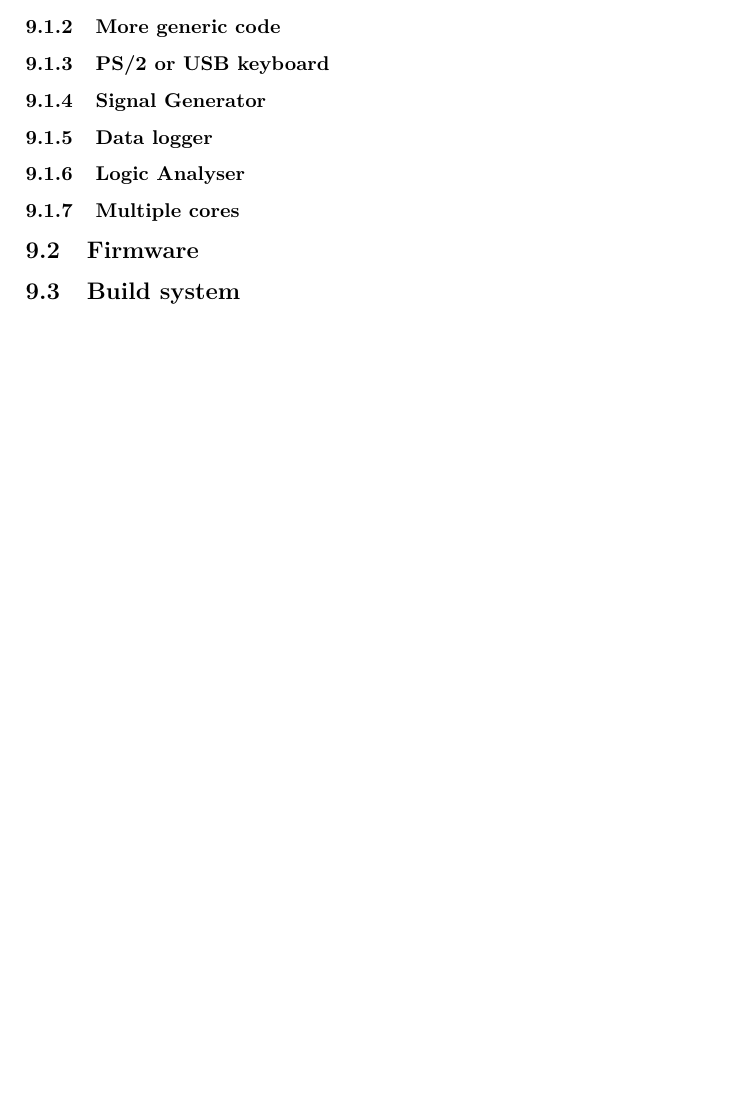
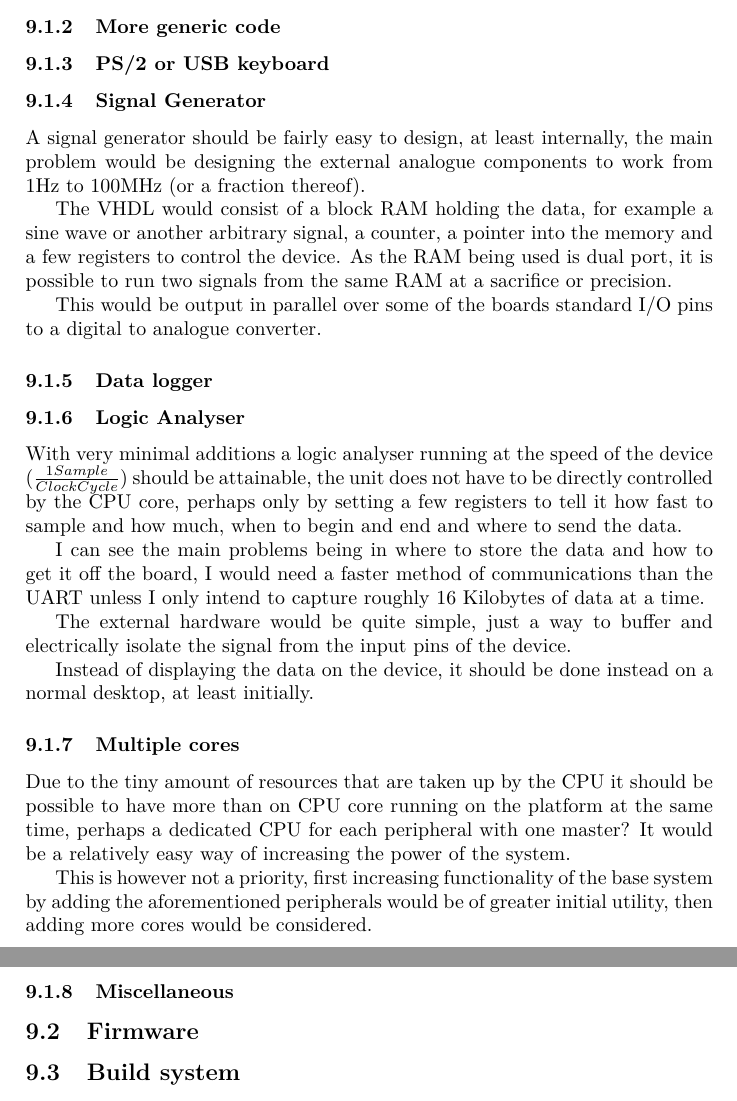
Before and after one commit to howerj/forth-cpu, a LaTeX thesis (latex/thesis/thesis.tex): part of page 6 of 6 before the commit and two parts of pages 7 and 8 of 8 after it, the two joined at a grey line, cut so that both start at the same text, the shorter picture padded with empty space. Compiled offline with pdfLaTeX.

Commit message:
Thesis plans ready.

```diff
--- a/latex/thesis/thesis.tex
+++ b/latex/thesis/thesis.tex
@@ -215,10 +275,52 @@
         % Give examples
       \subsubsection{PS/2 or USB keyboard}
       \subsubsection{Signal Generator}
+
+      A signal generator should be fairly easy to design, at least internally, the
+      main problem would be designing the external analogue components to work from
+      ~1Hz to 100MHz (or a fraction thereof).
+
+      The VHDL would consist of a block RAM holding the data, for example a sine wave
+      or another arbitrary signal, a counter, a pointer into the memory and a few
+      registers to control the device. As the RAM being used is dual port, it is
+      possible to run two signals from the same RAM at a sacrifice or precision.
+
+      This would be output in parallel over some of the boards standard I/O pins
+      to a digital to analogue converter.
+
       \subsubsection{Data logger}
       \subsubsection{Logic Analyser}
+
+      With very minimal additions a logic analyser running at the speed of the device
+      ($\frac{1 Sample}{Clock Cycle}$) should be attainable, the unit does not have
+      to be directly controlled by the CPU core, perhaps only by setting a few registers
+      to tell it how fast to sample and how much, when to begin and end and where to
+      send the data.
+
+      I can see the main problems being in where to store the data and how to get it
+      off the board, I would need a faster method of communications than the UART
+      unless I only intend to capture roughly 16 Kilobytes of data at a time.
+
+      The external hardware would be quite simple, just a way to buffer and electrically
+      isolate the signal from the input pins of the device.
+
+      Instead of displaying the data on the device, it should be done instead on a
+      normal desktop, at least initially.
+
       \subsubsection{Multiple cores}
-        % Not vital.
+
+      Due to the tiny amount of resources that are taken up by the CPU it should be
+      possible to have more than on CPU core running on the platform at the same
+      time, perhaps a dedicated CPU for each peripheral with one master? It would
+      be a relatively easy way of increasing the power of the system.
+
+      This is however not a priority, first increasing functionality of the base
+      system by adding the aforementioned peripherals would be of greater initial
+      utility, then adding more cores would be considered.
+
+      \subsubsection{Miscellaneous}
+      % Timers, PWM, I2C, interrupts, multiplier!
+
     \subsection{Firmware}
     \subsection{Build system}
         % More FORTH! As a show case for my language.
```
Also changed, not shown: latex/thesis/thesis.tex (62 more changed lines), 5 other files.
